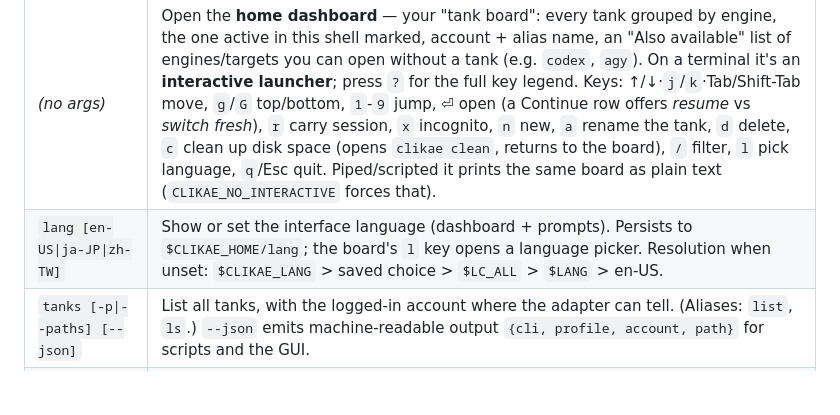
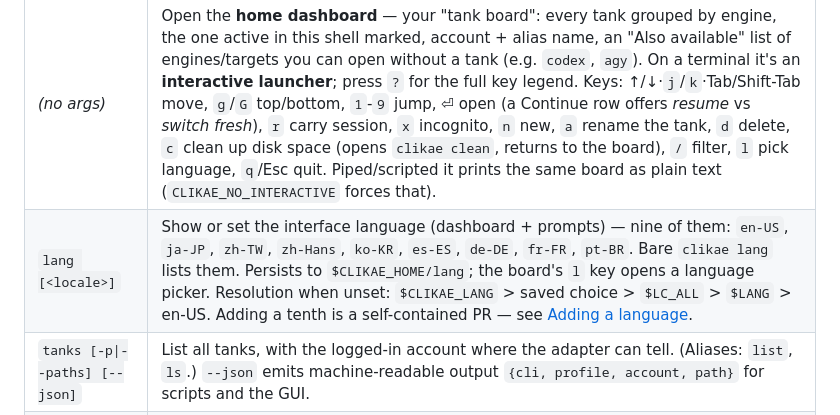
Before and after one commit to CVERInc/clikae, a Markdown page: docs/usage.md, the part around the change. Drawn GitHub-style; blank space fills up the shorter version.

```diff
--- a/docs/usage.md
+++ b/docs/usage.md
@@ -103,7 +103,7 @@ plain, conventional verbs.
 | Command | What it does |
 |---|---|
 | *(no args)* | Open the **home dashboard** — your "tank board": every tank grouped by engine, the one active in this shell marked, account + alias name, an "Also available" list of engines/targets you can open without a tank (e.g. `codex`, `agy`). On a terminal it's an **interactive launcher**; press `?` for the full key legend. Keys: ↑/↓·`j`/`k`·Tab/Shift-Tab move, `g`/`G` top/bottom, `1`-`9` jump, ⏎ open (a Continue row offers _resume_ vs _switch fresh_), `r` carry session, `x` incognito, `n` new, `a` rename the tank, `d` delete, `c` clean up disk space (opens `clikae clean`, returns to the board), `/` filter, `l` pick language, `q`/Esc quit. Piped/scripted it prints the same board as plain text (`CLIKAE_NO_INTERACTIVE` forces that). |
-| `lang [en-US\|ja-JP\|zh-TW]` | Show or set the interface language (dashboard + prompts). Persists to `$CLIKAE_HOME/lang`; the board's `l` key opens a language picker. Resolution when unset: `$CLIKAE_LANG` > saved choice > `$LC_ALL` > `$LANG` > en-US. |
+| `lang [<locale>]` | Show or set the interface language (dashboard + prompts) — nine of them: `en-US`, `ja-JP`, `zh-TW`, `zh-Hans`, `ko-KR`, `es-ES`, `de-DE`, `fr-FR`, `pt-BR`. Bare `clikae lang` lists them. Persists to `$CLIKAE_HOME/lang`; the board's `l` key opens a language picker. Resolution when unset: `$CLIKAE_LANG` > saved choice > `$LC_ALL` > `$LANG` > en-US. Adding a tenth is a self-contained PR — see [Adding a language](adding-a-locale.md). |
 | `tanks [-p\|--paths] [--json]` | List all tanks, with the logged-in account where the adapter can tell. (Aliases: `list`, `ls`.) `--json` emits machine-readable output `{cli, profile, account, path}` for scripts and the GUI. |
 | `status [<engine>] [--json]` | Show which tank each engine is on **in this shell**. `--json` emits one object per engine with a `state` enum. |
 | `doctor` | Read-only health check: which supported engines are installed and logged in, how many tanks each has, the environment, and what to do next. |
```
Also changed, not shown: CHANGELOG.md (+13 -4 lines).
